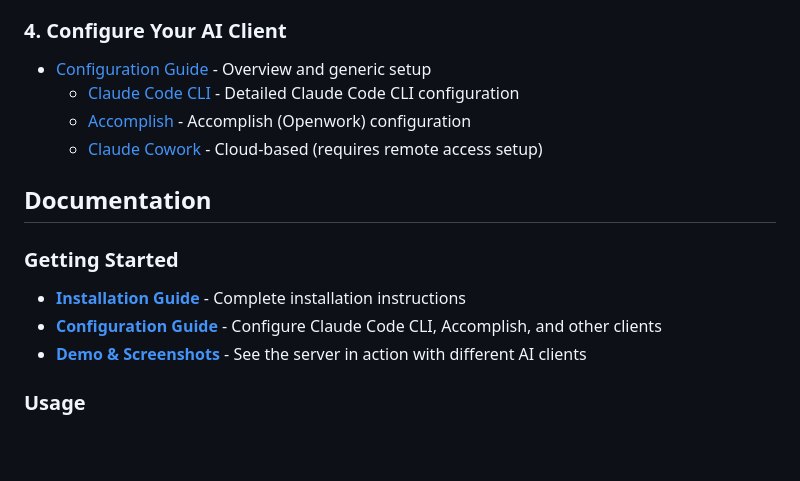
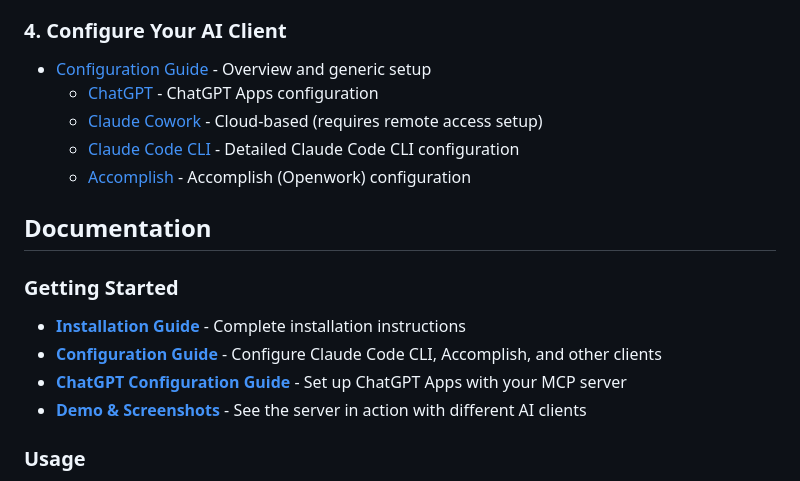
Before and after one commit to robert7/remnote-mcp-server, a Markdown page: README.md, the part around the change. Drawn GitHub-style; blank space fills up the shorter version.

Commit message:
Updated docs (chatgpt demo)

```diff
--- a/README.md
+++ b/README.md
@@ -94,9 +94,10 @@ Keep this terminal running.
 ### 4. Configure Your AI Client
 
 - [Configuration Guide](docs/guides/configuration.md) - Overview and generic setup
+  - [ChatGPT](docs/guides/configuration-chatgpt.md) - ChatGPT Apps configuration
+  - [Claude Cowork](docs/guides/configuration-claude-cowork.md) - Cloud-based (requires remote access setup)
   - [Claude Code CLI](docs/guides/configuration-claude-code-CLI.md) - Detailed Claude Code CLI configuration
   - [Accomplish](docs/guides/configuration-accomplish.md) - Accomplish (Openwork) configuration
-  - [Claude Cowork](docs/guides/configuration-claude-cowork.md) - Cloud-based (requires remote access setup)
 
 ## Documentation
 
@@ -104,6 +105,7 @@ Keep this terminal running.
 
 - **[Installation Guide](docs/guides/installation.md)** - Complete installation instructions
 - **[Configuration Guide](docs/guides/configuration.md)** - Configure Claude Code CLI, Accomplish, and other clients
+- **[ChatGPT Configuration Guide](docs/guides/configuration-chatgpt.md)** - Set up ChatGPT Apps with your MCP server
 - **[Demo & Screenshots](docs/demo.md)** - See the server in action with different AI clients
 
 ### Usage
```
Also changed, not shown: CHANGELOG.md (+4 -0 lines), docs/demo.md (+10 -0 lines), docs/guides/configuration-chatgpt.md (added, +44 -0 lines), docs/images/remnote-mcp-server-demo-chatgpt-1.jpg (added), docs/images/remnote-mcp-server-demo-chatgpt-2.jpg (added), docs/images/remnote-mcp-server-demo-chatgpt-3.jpg (added), docs/images/remnote-mcp-server-demo-chatgpt-4.jpg (added), docs/images/remnote-mcp-server-demo-chatgpt-5.jpg (added), docs/images/remnote-mcp-server-demo-chatgpt-6.jpg (added).
